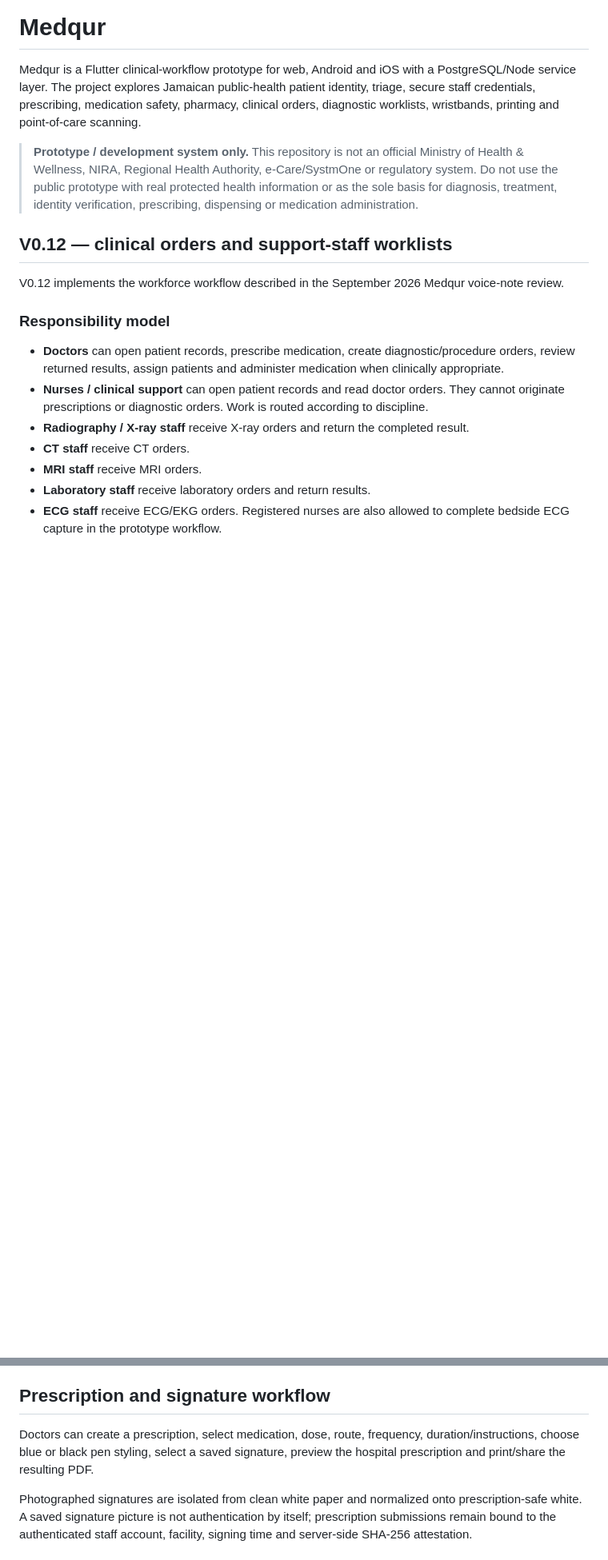
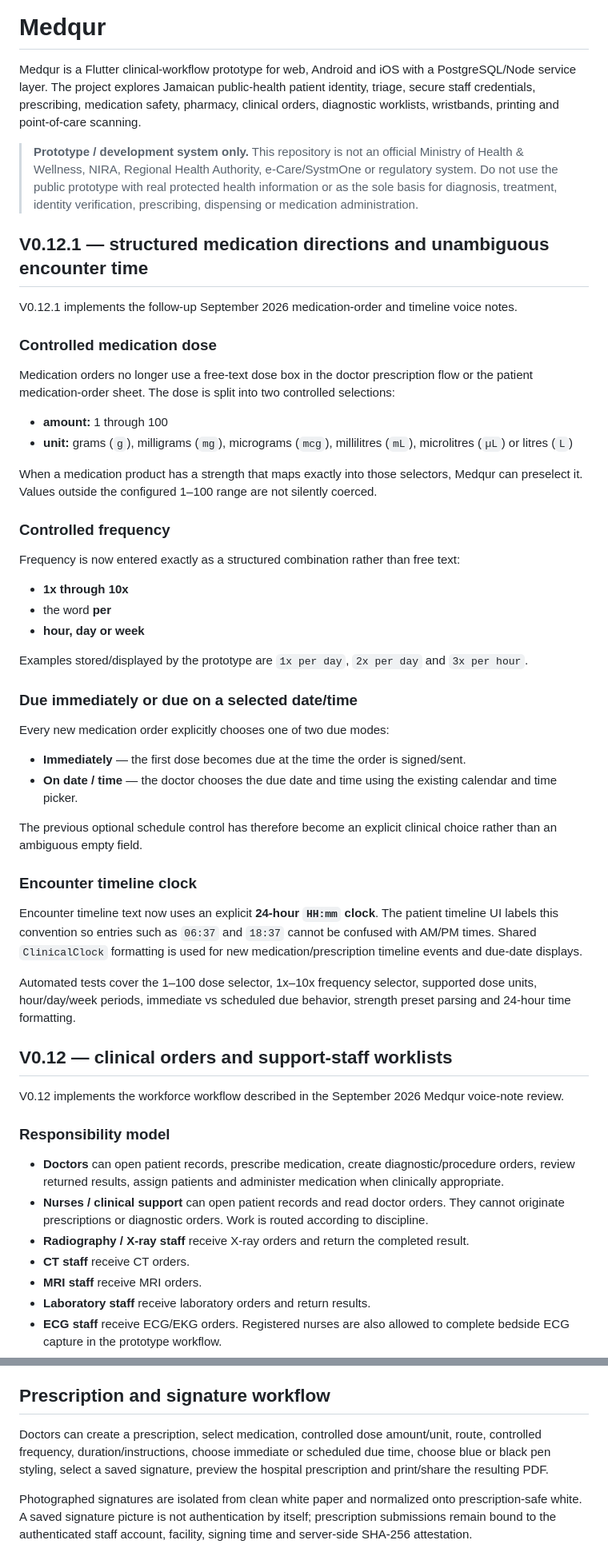
Before and after one commit to matthewcodergamer/Medqur, a Markdown page: README.md, 2 parts joined by grey strips. Shown at 80% size. GitHub-like rendering; blank space fills up the shorter version.

Commit message:
Document V0.12.1 medication order and timeline refinements

```diff
--- a/README.md
+++ b/README.md
@@ -3,6 +3,44 @@
 Medqur is a Flutter clinical-workflow prototype for web, Android and iOS with a PostgreSQL/Node service layer. The project explores Jamaican public-health patient identity, triage, secure staff credentials, prescribing, medication safety, pharmacy, clinical orders, diagnostic worklists, wristbands, printing and point-of-care scanning.
 
 > **Prototype / development system only.** This repository is not an official Ministry of Health & Wellness, NIRA, Regional Health Authority, e-Care/SystmOne or regulatory system. Do not use the public prototype with real protected health information or as the sole basis for diagnosis, treatment, identity verification, prescribing, dispensing or medication administration.
+
+## V0.12.1 — structured medication directions and unambiguous encounter time
+
+V0.12.1 implements the follow-up September 2026 medication-order and timeline voice notes.
+
+### Controlled medication dose
+
+Medication orders no longer use a free-text dose box in the doctor prescription flow or the patient medication-order sheet. The dose is split into two controlled selections:
+
+- **amount:** 1 through 100
+- **unit:** grams (`g`), milligrams (`mg`), micrograms (`mcg`), millilitres (`mL`), microlitres (`µL`) or litres (`L`)
+
+When a medication product has a strength that maps exactly into those selectors, Medqur can preselect it. Values outside the configured 1–100 range are not silently coerced.
+
+### Controlled frequency
+
+Frequency is now entered exactly as a structured combination rather than free text:
+
+- **1x through 10x**
+- the word **per**
+- **hour, day or week**
+
+Examples stored/displayed by the prototype are `1x per day`, `2x per day` and `3x per hour`.
+
+### Due immediately or due on a selected date/time
+
+Every new medication order explicitly chooses one of two due modes:
+
+- **Immediately** — the first dose becomes due at the time the order is signed/sent.
+- **On date / time** — the doctor chooses the due date and time using the existing calendar and time picker.
+
+The previous optional schedule control has therefore become an explicit clinical choice rather than an ambiguous empty field.
+
+### Encounter timeline clock
+
+Encounter timeline text now uses an explicit **24-hour `HH:mm` clock**. The patient timeline UI labels this convention so entries such as `06:37` and `18:37` cannot be confused with AM/PM times. Shared `ClinicalClock` formatting is used for new medication/prescription timeline events and due-date displays.
+
+Automated tests cover the 1–100 dose selector, 1x–10x frequency selector, supported dose units, hour/day/week periods, immediate vs scheduled due behavior, strength preset parsing and 24-hour time formatting.
 
 ## V0.12 — clinical orders and support-staff worklists
 
@@ -124,7 +162,7 @@ Unknown medication packages remain unresolved rather than being guessed. Public/
 
 ## Prescription and signature workflow
 
-Doctors can create a prescription, select medication, dose, route, frequency, duration/instructions, choose blue or black pen styling, select a saved signature, preview the hospital prescription and print/share the resulting PDF.
+Doctors can create a prescription, select medication, controlled dose amount/unit, route, controlled frequency, duration/instructions, choose immediate or scheduled due time, choose blue or black pen styling, select a saved signature, preview the hospital prescription and print/share the resulting PDF.
 
 Photographed signatures are isolated from clean white paper and normalized onto prescription-safe white. A saved signature picture is not authentication by itself; prescription submissions remain bound to the authenticated staff account, facility, signing time and server-side SHA-256 attestation.
 
```
Also changed, not shown: other parts of README.md (+12 -0 lines).
